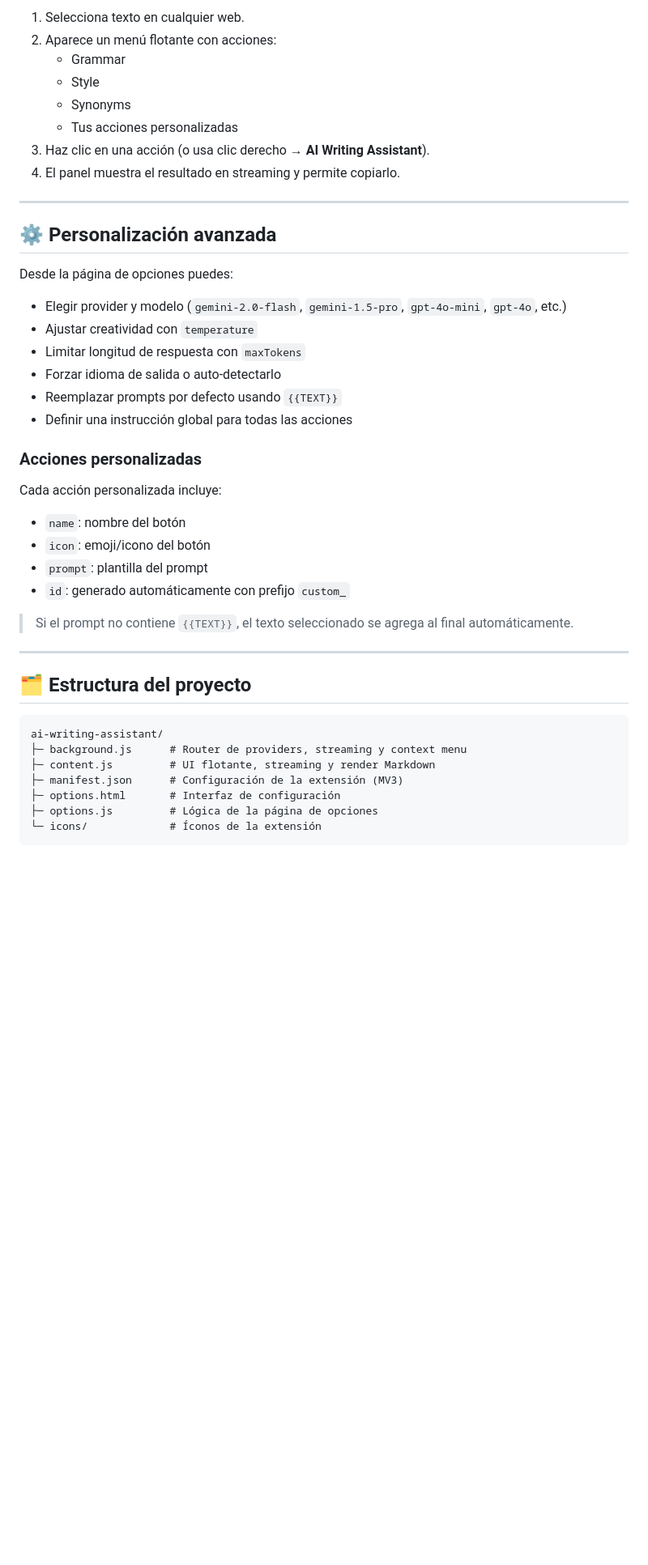
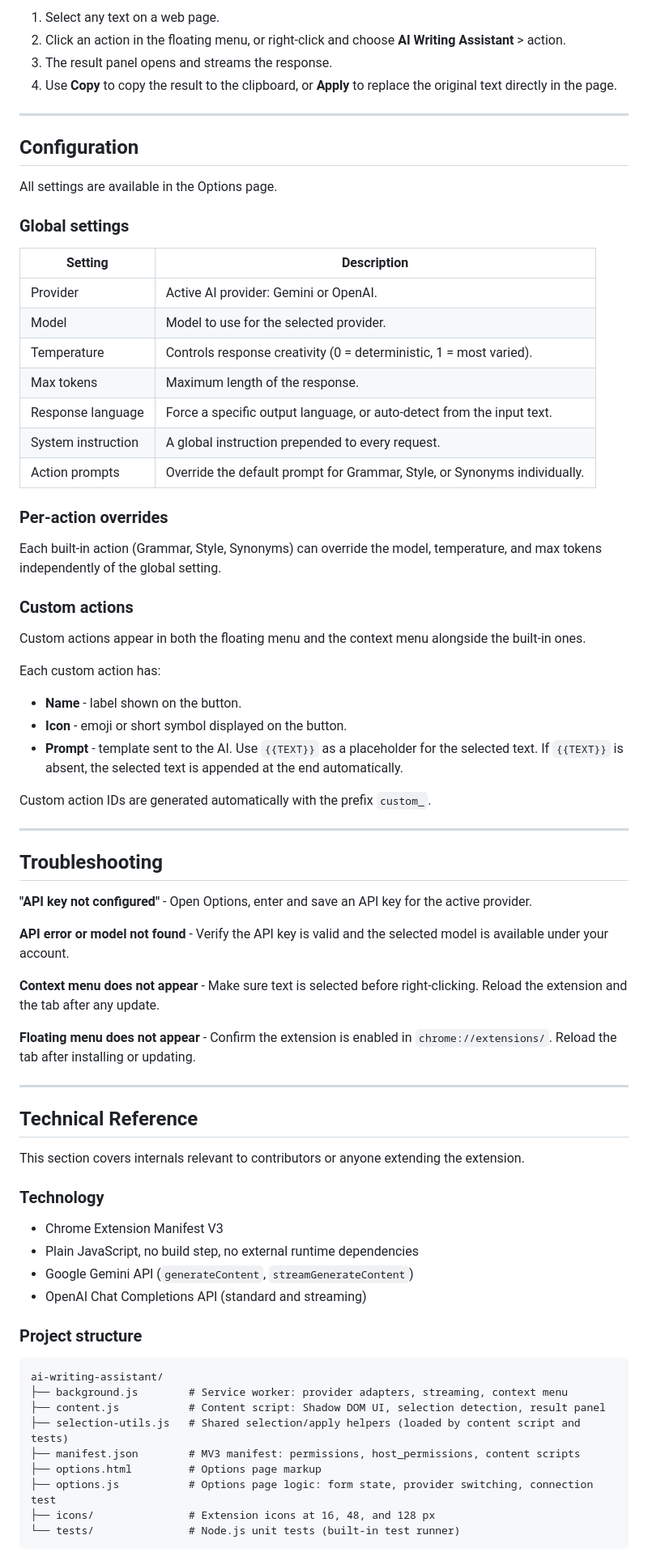
Before and after one commit to AgustinDipolito/ai-writing-assistant, a Markdown page: README.md, the part around one of its changes. Shown at 81% size. Drawn GitHub-style; blank space fills up the shorter version.

````diff
--- a/README.md
+++ b/README.md
@@ -74,46 +68,77 @@ Puedes obtener tu key en:
 
-1. Selecciona texto en cualquier web.
-2. Aparece un menú flotante con acciones:
-   - Grammar
-   - Style
-   - Synonyms
-   - Tus acciones personalizadas
-3. Haz clic en una acción (o usa clic derecho → **AI Writing Assistant**).
-4. El panel muestra el resultado en streaming y permite copiarlo.
+1. Select any text on a web page.
+2. Click an action in the floating menu, or right-click and choose **AI Writing Assistant** > action.
+3. The result panel opens and streams the response.
+4. Use **Copy** to copy the result to the clipboard, or **Apply** to replace the original text directly in the page.
 
 ---
 
-## ⚙️ Personalización avanzada
+## Configuration
 
-Desde la página de opciones puedes:
+All settings are available in the Options page.
 
-- Elegir provider y modelo (`gemini-2.0-flash`, `gemini-1.5-pro`, `gpt-4o-mini`, `gpt-4o`, etc.)
-- Ajustar creatividad con `temperature`
-- Limitar longitud de respuesta con `maxTokens`
-- Forzar idioma de salida o auto-detectarlo
-- Reemplazar prompts por defecto usando `{{TEXT}}`
-- Definir una instrucción global para todas las acciones
+### Global settings
 
-### Acciones personalizadas
+| Setting            | Description                                                                 |
+|--------------------|-----------------------------------------------------------------------------|
+| Provider           | Active AI provider: Gemini or OpenAI.                                       |
+| Model              | Model to use for the selected provider.                                     |
+| Temperature        | Controls response creativity (0 = deterministic, 1 = most varied).         |
+| Max tokens         | Maximum length of the response.                                             |
+| Response language  | Force a specific output language, or auto-detect from the input text.       |
+| System instruction | A global instruction prepended to every request.                            |
+| Action prompts     | Override the default prompt for Grammar, Style, or Synonyms individually.  |
 
-Cada acción personalizada incluye:
-- `name`: nombre del botón
-- `icon`: emoji/icono del botón
-- `prompt`: plantilla del prompt
-- `id`: generado automáticamente con prefijo `custom_`
+### Per-action overrides
 
-> Si el prompt no contiene `{{TEXT}}`, el texto seleccionado se agrega al final automáticamente.
+Each built-in action (Grammar, Style, Synonyms) can override the model, temperature, and max tokens independently of the global setting.
+
+### Custom actions
+
+Custom actions appear in both the floating menu and the context menu alongside the built-in ones.
+
+Each custom action has:
+- **Name** - label shown on the button.
+- **Icon** - emoji or short symbol displayed on the button.
+- **Prompt** - template sent to the AI. Use `{{TEXT}}` as a placeholder for the selected text. If `{{TEXT}}` is absent, the selected text is appended at the end automatically.
+
+Custom action IDs are generated automatically with the prefix `custom_`.
 
 ---
 
-## 🗂️ Estructura del proyecto
+## Troubleshooting
+
+**"API key not configured"** - Open Options, enter and save an API key for the active provider.
+
+**API error or model not found** - Verify the API key is valid and the selected model is available under your account.
+
+**Context menu does not appear** - Make sure text is selected before right-clicking. Reload the extension and the tab after any update.
+
+**Floating menu does not appear** - Confirm the extension is enabled in `chrome://extensions/`. Reload the tab after installing or updating.
+
+---
+
+## Technical Reference
+
+This section covers internals relevant to contributors or anyone extending the extension.
+
+### Technology
+
+- Chrome Extension Manifest V3
+- Plain JavaScript, no build step, no external runtime dependencies
+- Google Gemini API (`generateContent`, `streamGenerateContent`)
+- OpenAI Chat Completions API (standard and streaming)
+
+### Project structure
 
 ```text
 ai-writing-assistant/
-├─ background.js      # Router de providers, streaming y context menu
-├─ content.js         # UI flotante, streaming y render Markdown
-├─ manifest.json      # Configuración de la extensión (MV3)
-├─ options.html       # Interfaz de configuración
-├─ options.js         # Lógica de la página de opciones
-└─ icons/             # Íconos de la extensión
+├── background.js        # Service worker: provider adapters, streaming, context menu
+├── content.js           # Content script: Shadow DOM UI, selection detection, result panel
+├── selection-utils.js   # Shared selection/apply helpers (loaded by content script and tests)
+├── manifest.json        # MV3 manifest: permissions, host_permissions, content scripts
+├── options.html         # Options page markup
+├── options.js           # Options page logic: form state, provider switching, connection test
+├── icons/               # Extension icons at 16, 48, and 128 px
+└── tests/               # Node.js unit tests (built-in test runner)
 ```
````
Also changed, not shown: other parts of README.md (+136 -114 lines).
